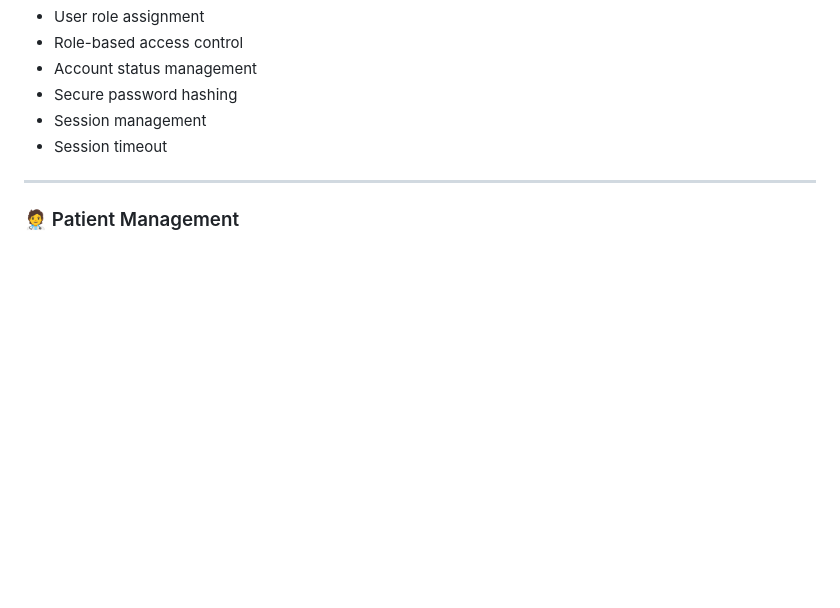
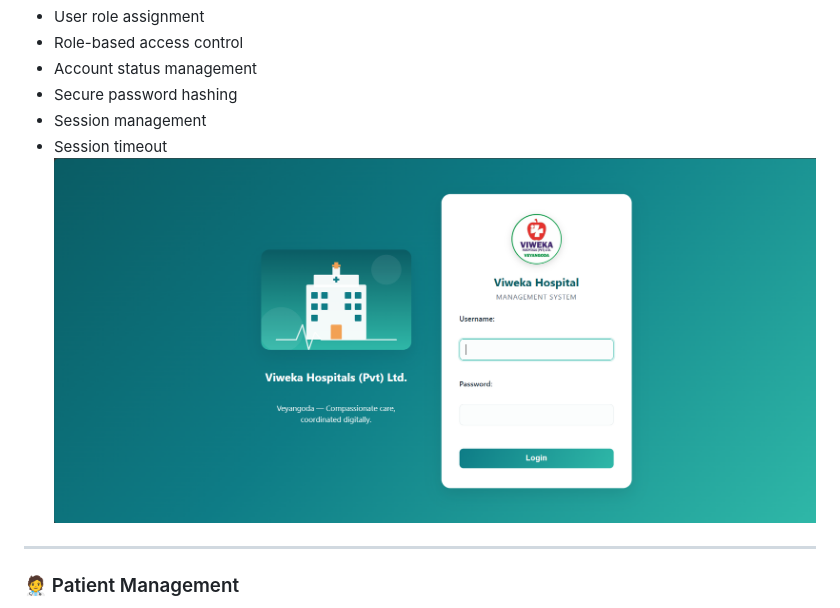
Before and after one commit to kpmweerasinghe/Hospital-Management-System, a Markdown page: README.md, the part around the change. Rendered like a GitHub page; blank space fills up the shorter version.

```diff
--- a/README.md
+++ b/README.md
@@ -60,7 +60,7 @@ The main objectives of this system are:
 - Secure password hashing
 - Session management
 - Session timeout
-
+![login page](screanshots/login.png)
 ---
 
 ### 🧑‍⚕️ Patient Management
```
